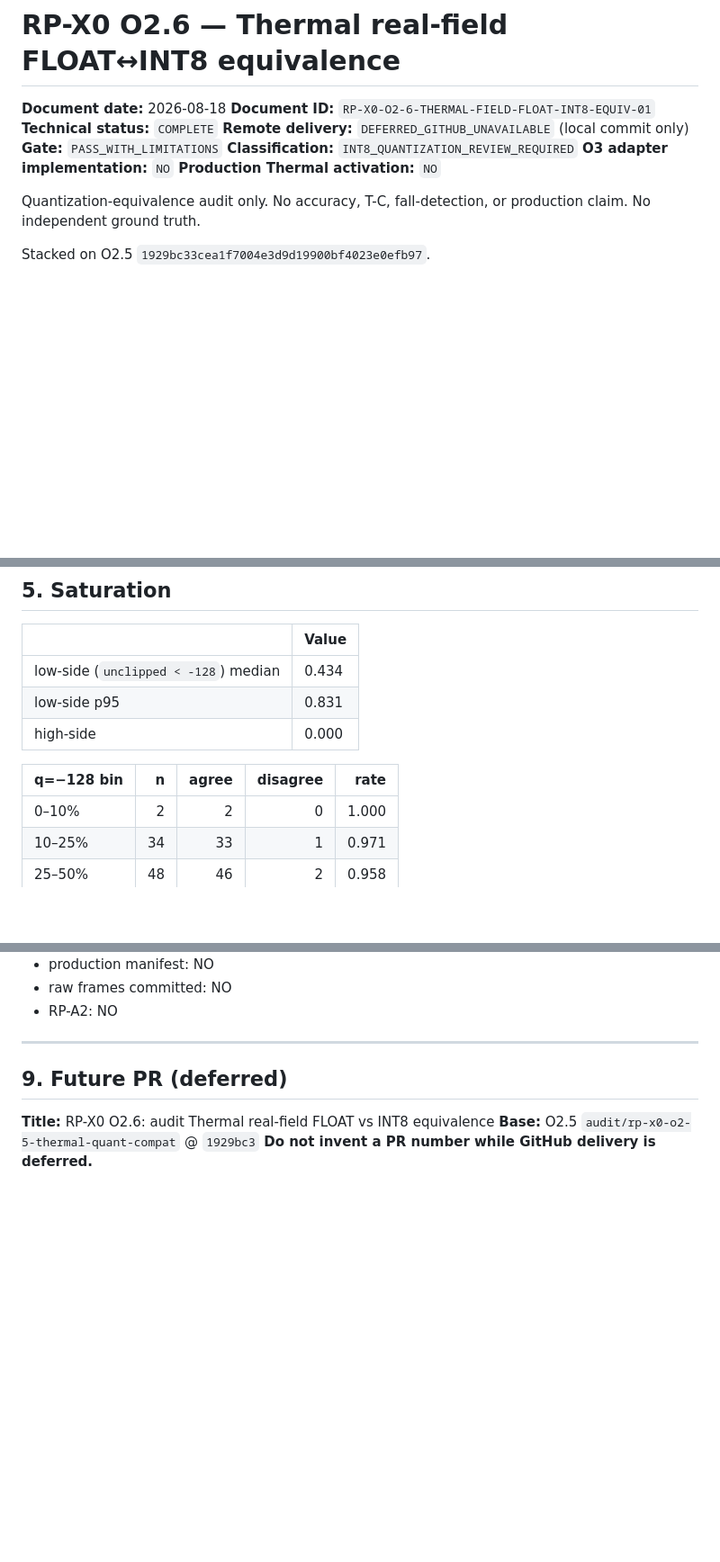
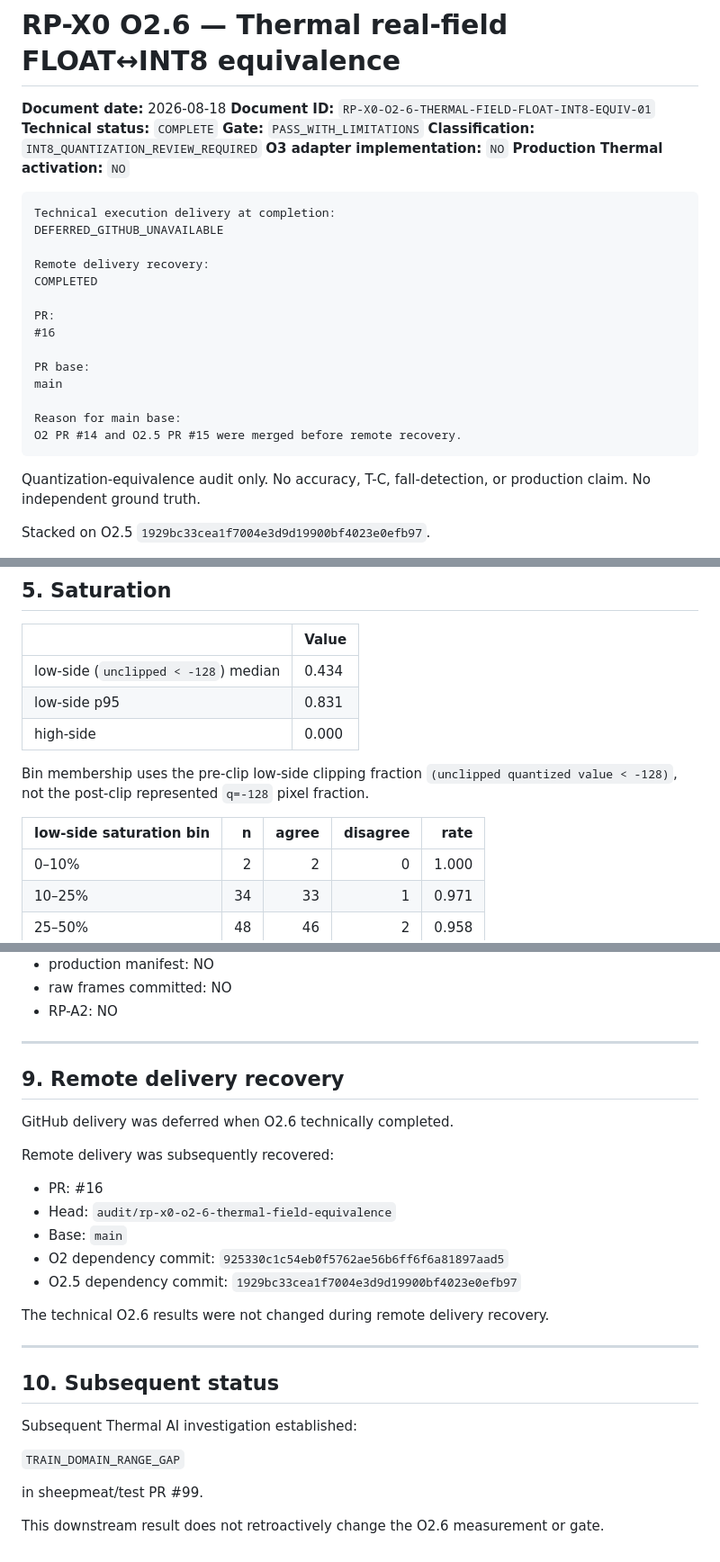
Before and after one commit to yuname121/integration, a Markdown page: docs/20260818_RP-X0_Thermal_Real_Field_FLOAT_INT8_Equivalence_Audit_01.md, 3 parts joined by grey strips. Shown at 90% size. Rendered like a GitHub page; blank space fills up the shorter version.

Commit message:
docs: finalize O2.6 remote delivery record
Record PR #16 recovery, rename the saturation bins to the pre-clip
metric, and note the downstream TRAIN_DOMAIN_RANGE_GAP without changing
O2.6 measurements.

Co-authored-by: Cursor <cursoragent@cursor.com>

````diff
--- a/docs/20260818_RP-X0_Thermal_Real_Field_FLOAT_INT8_Equivalence_Audit_01.md
+++ b/docs/20260818_RP-X0_Thermal_Real_Field_FLOAT_INT8_Equivalence_Audit_01.md
@@ -3,11 +3,27 @@
 **Document date:** 2026-08-18
 **Document ID:** `RP-X0-O2-6-THERMAL-FIELD-FLOAT-INT8-EQUIV-01`
 **Technical status:** `COMPLETE`
-**Remote delivery:** `DEFERRED_GITHUB_UNAVAILABLE` (local commit only)
 **Gate:** `PASS_WITH_LIMITATIONS`
 **Classification:** `INT8_QUANTIZATION_REVIEW_REQUIRED`
 **O3 adapter implementation:** `NO`
 **Production Thermal activation:** `NO`
+
+```text
+Technical execution delivery at completion:
+DEFERRED_GITHUB_UNAVAILABLE
+
+Remote delivery recovery:
+COMPLETED
+
+PR:
+#16
+
+PR base:
+main
+
+Reason for main base:
+O2 PR #14 and O2.5 PR #15 were merged before remote recovery.
+```
 
 Quantization-equivalence audit only. No accuracy, T-C, fall-detection, or
 production claim. No independent ground truth.
@@ -107,7 +123,11 @@ Dominant disagreement: FLOAT `HUMAN_FALL` → INT8 `HUMAN_NORMAL` (8).
 | low-side p95 | 0.831 |
 | high-side | 0.000 |
 
-| q=−128 bin | n | agree | disagree | rate |
+Bin membership uses the pre-clip low-side clipping fraction
+`(unclipped quantized value < -128)`, not the post-clip represented
+`q=-128` pixel fraction.
+
+| low-side saturation bin | n | agree | disagree | rate |
 |---|---:|---:|---:|---:|
 | 0–10% | 2 | 2 | 0 | 1.000 |
 | 10–25% | 34 | 33 | 1 | 0.971 |
@@ -173,8 +193,28 @@ not override the quantization-association finding.
 
 ---
 
-## 9. Future PR (deferred)
+## 9. Remote delivery recovery
 
-**Title:** RP-X0 O2.6: audit Thermal real-field FLOAT vs INT8 equivalence
-**Base:** O2.5 `audit/rp-x0-o2-5-thermal-quant-compat` @ `1929bc3`
-**Do not invent a PR number while GitHub delivery is deferred.**
+GitHub delivery was deferred when O2.6 technically completed.
+
+Remote delivery was subsequently recovered:
+- PR: #16
+- Head: `audit/rp-x0-o2-6-thermal-field-equivalence`
+- Base: `main`
+- O2 dependency commit: `925330c1c54eb0f5762ae56b6ff6f6a81897aad5`
+- O2.5 dependency commit: `1929bc33cea1f7004e3d9d19900bf4023e0efb97`
+
+The technical O2.6 results were not changed during remote delivery recovery.
+
+---
+
+## 10. Subsequent status
+
+Subsequent Thermal AI investigation established:
+
+`TRAIN_DOMAIN_RANGE_GAP`
+
+in sheepmeat/test PR #99.
+
+This downstream result does not retroactively change the O2.6 measurement
+or gate.
````
